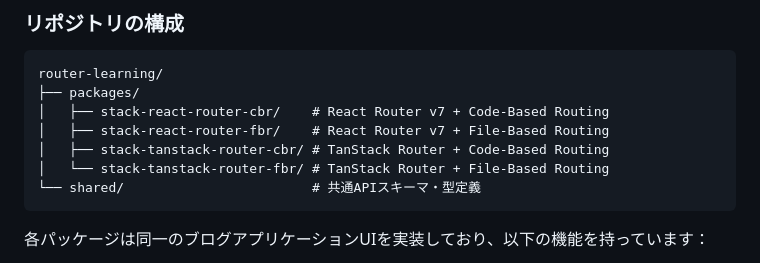
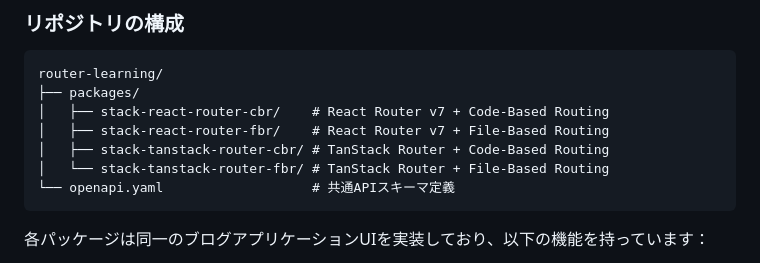
Before and after one commit to suguruTakahashi-1234/router-learning, a Markdown page: README.md, the part around the change. Drawn GitHub-style.

Commit message:
fix: README.mdの共通APIスキーマの説明を修正

````diff
--- a/README.md
+++ b/README.md
@@ -15,7 +15,7 @@ router-learning/
 │   ├── stack-react-router-fbr/    # React Router v7 + File-Based Routing
 │   ├── stack-tanstack-router-cbr/ # TanStack Router + Code-Based Routing
 │   └── stack-tanstack-router-fbr/ # TanStack Router + File-Based Routing
-└── shared/                        # 共通APIスキーマ・型定義
+└── openapi.yaml                   # 共通APIスキーマ定義
 ```
 
 各パッケージは同一のブログアプリケーションUIを実装しており、以下の機能を持っています：
````
